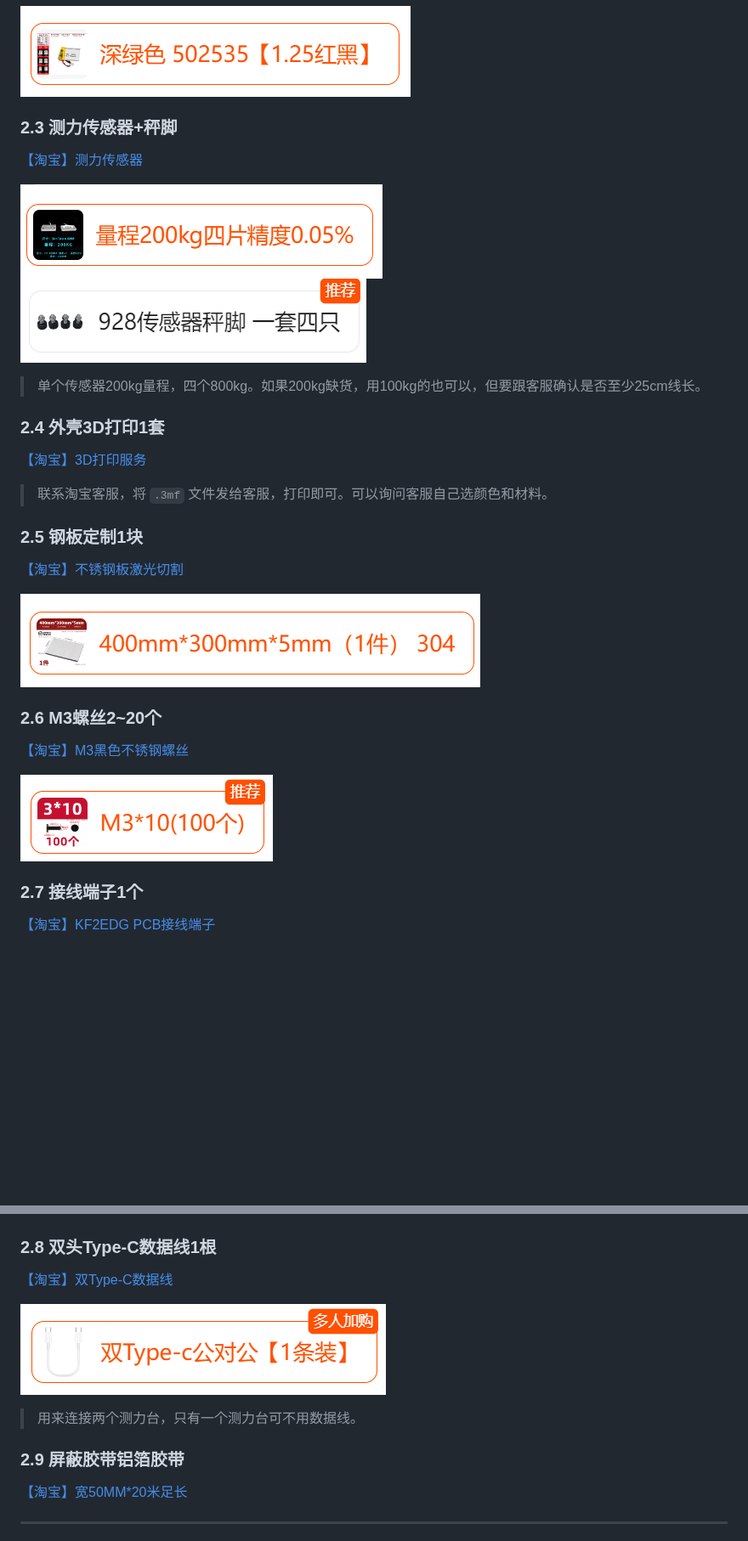
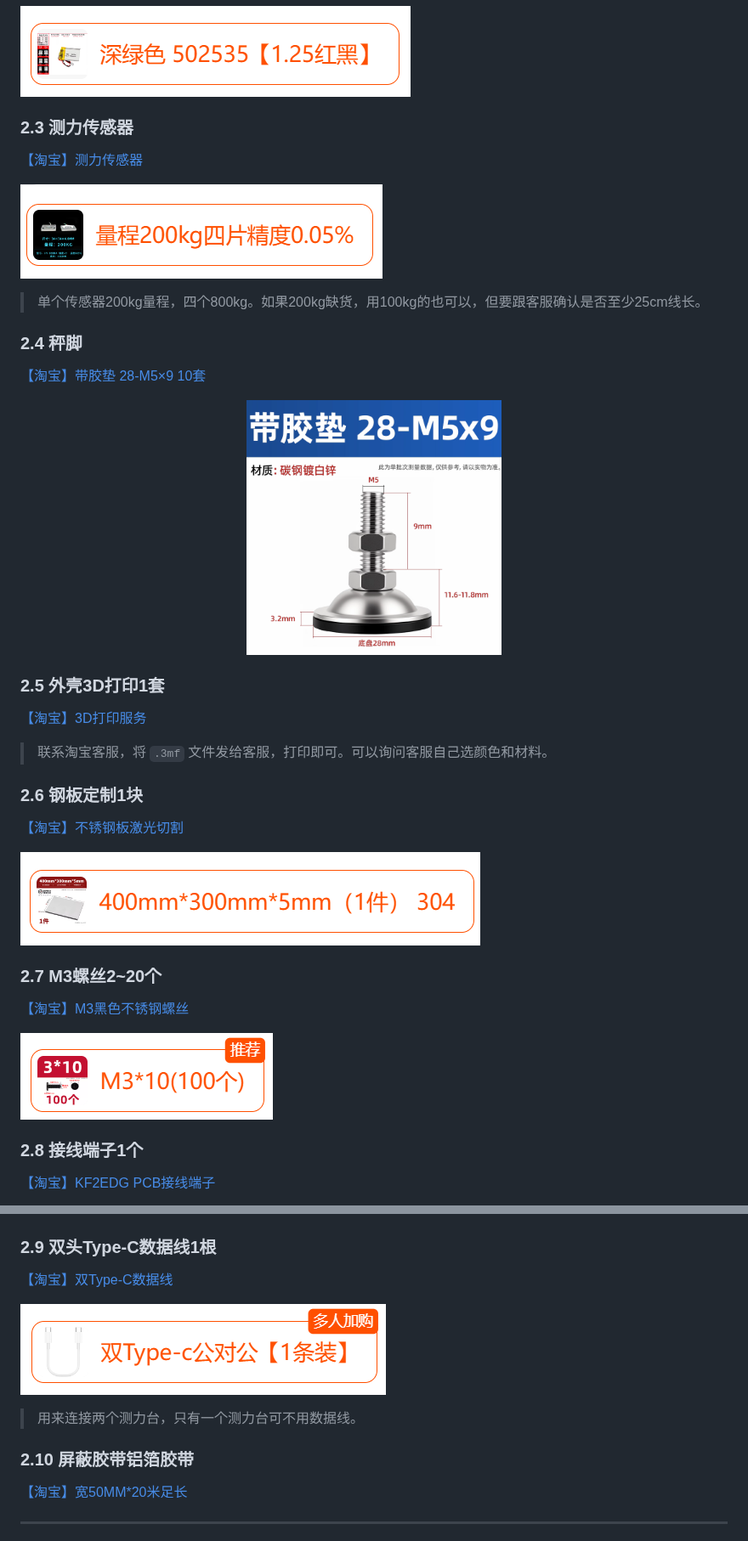
Before and after one commit to chenxh5678/RexForce, a Markdown page: 采购装配/README.md, 2 parts joined by grey strips. Shown at 85% size. Drawn GitHub-style; pictures changed too: 采购装配/pic/秤脚.png; blank space fills up the shorter version.

```diff
--- a/采购装配/README.md
+++ b/采购装配/README.md
@@ -39,33 +39,41 @@
 
 ![锂电池](pic/电池.png)
 
-### 2.3 测力传感器+秤脚
+### 2.3 测力传感器
 
 [【淘宝】测力传感器](https://e.tb.cn/h.iJ1PV9ClVYTvE5E?tk=cuvu5ScJeLK)
 
-![传感器1](pic/传感器.png) ![传感器2](pic/秤脚.png)
+![传感器1](pic/传感器.png)
 
 >单个传感器200kg量程，四个800kg。如果200kg缺货，用100kg的也可以，但要跟客服确认是否至少25cm线长。
 
-### 2.4 外壳3D打印1套
+### 2.4 秤脚
+
+[【淘宝】带胶垫 28-M5×9 10套](https://e.tb.cn/h.R7ve028RES5DzhJ?tk=9AIrgZ0T8Fr)
+
+<p align="center">
+  <img src="pic/秤脚.png" alt="RexForce 主板示意图" width="300" />
+</p>
+
+### 2.5 外壳3D打印1套
 
 [【淘宝】3D打印服务](https://e.tb.cn/h.inaKN3jBCLKEbqG?tk=2rhw54ZtYiK)
 
 >联系淘宝客服，将 `.3mf` 文件发给客服，打印即可。可以询问客服自己选颜色和材料。
 
-### 2.5 钢板定制1块
+### 2.6 钢板定制1块
 
 [【淘宝】不锈钢板激光切割](https://e.tb.cn/h.inasCLNXotgxqqC?tk=UrEN54ZE8SY)
 
 ![钢板](pic/钢板.png)
 
-### 2.6 M3螺丝2~20个
+### 2.7 M3螺丝2~20个
 
 [【淘宝】M3黑色不锈钢螺丝](https://e.tb.cn/h.iOpqxURZDhgB21X?tk=pOpC540gd3P)
 
 ![螺丝](pic/螺丝.png)
 
-### 2.7 接线端子1个
+### 2.8 接线端子1个
 
 [【淘宝】KF2EDG PCB接线端子](https://e.tb.cn/h.imfXjrMu2owpwlC?tk=r0nq540qWOY)
 
@@ -74,7 +82,7 @@
   <img src="pic/接线端子2.png" alt="RexForce 主板示意图" width="300" />
 </p>
 
-### 2.8 双头Type-C数据线1根
+### 2.9 双头Type-C数据线1根
 
 [【淘宝】双Type-C数据线](https://e.tb.cn/h.iOpiUHw1WF56L72?tk=ZHzF54ZzYl2)
 
@@ -82,7 +90,7 @@
 
 > 用来连接两个测力台，只有一个测力台可不用数据线。
 
-### 2.9 屏蔽胶带铝箔胶带
+### 2.10 屏蔽胶带铝箔胶带
 
 [【淘宝】宽50MM*20米足长](https://e.tb.cn/h.RVo3PtKf2AzqXts?tk=mpx05vANGBk)
 
```
Also changed, not shown: other parts of 采购装配/README.md (+1 -1 lines), 8 other files.
